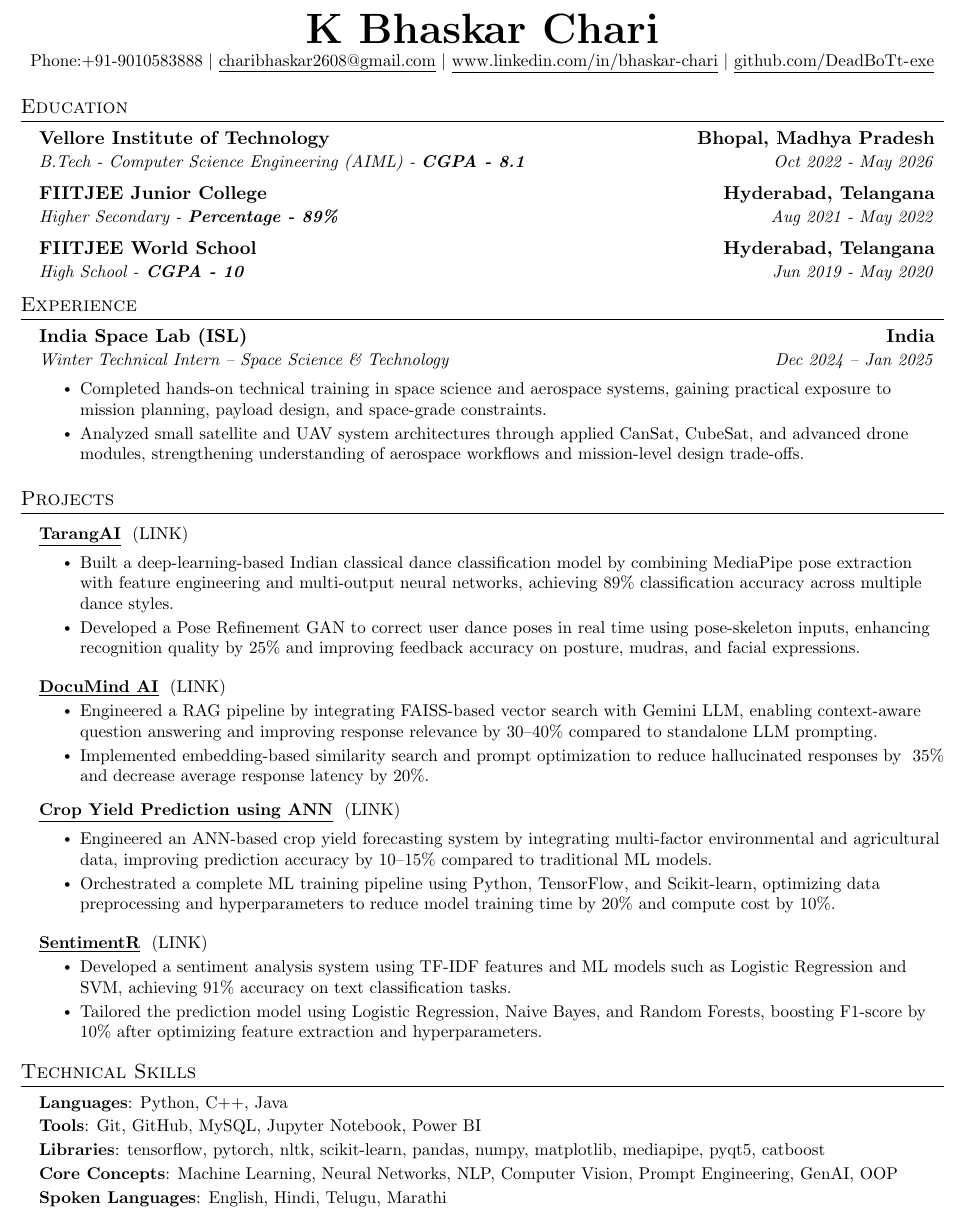
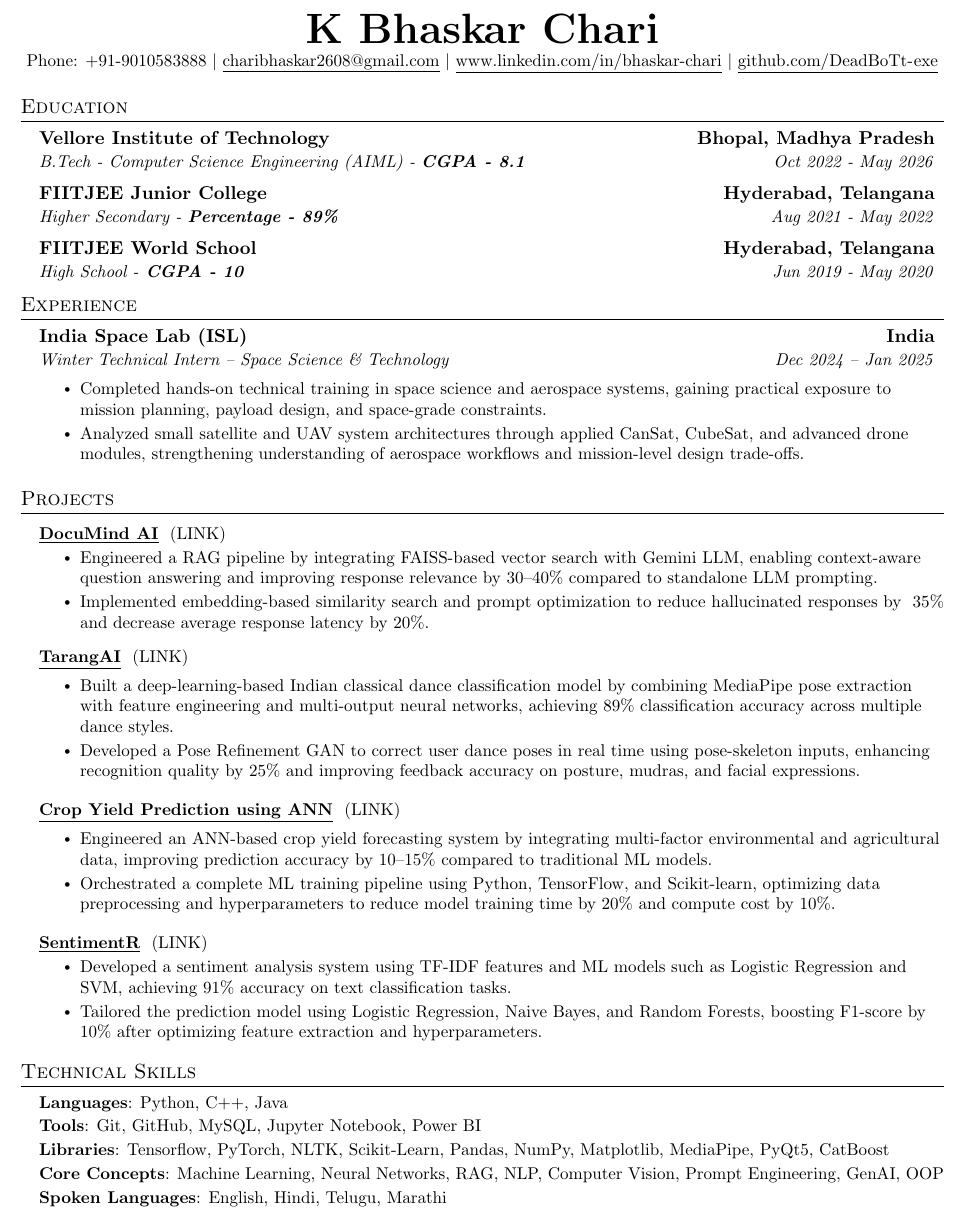
Before and after one commit to DeadBoTt-exe/Resume, a LaTeX document (main.tex): part of the page, cut so that both start at the same text. Compiled offline with pdfLaTeX.

Commit message:
updated resume

```diff
--- a/main.tex
+++ b/main.tex
@@ -146,9 +146,18 @@
 
 %-----------PROJECTS-----------
 \section{Projects}
+
     \resumeSubHeadingListStart
+          \resumeProjectHeading
+          {\textbf{\underline{DocuMind AI}} \hfill
+            \href{https://github.com/DeadBoTt-exe/DocuMind-AI.git}{{ (LINK)}}}{}
+          \resumeItemListStart
+            \resumeItem{Engineered a RAG pipeline by integrating FAISS-based vector search with Gemini LLM, enabling context-aware question answering and improving response relevance by 30--40\% compared to standalone LLM prompting.}
 
-      \resumeProjectHeading
+            \resumeItem{Implemented embedding-based similarity search and prompt optimization to reduce hallucinated responses by ~35\% and decrease average response latency by 20\%.}
+          \resumeItemListEnd
+
+    \resumeProjectHeading
           {\textbf{\underline{TarangAI}} \hfill
             \href{https://github.com/DeadBoTt-exe/TarangAI.git}{{ (LINK)}}}{}
 
@@ -158,16 +167,8 @@
             \resumeItem{Developed a Pose Refinement GAN to correct user dance poses in real time using pose-skeleton inputs, enhancing recognition quality by 25\% and improving feedback accuracy on posture, mudras, and facial expressions.}
           \resumeItemListEnd
 
-          \resumeProjectHeading
-          {\textbf{\underline{DocuMind AI}} \hfill
-            \href{https://github.com/DeadBoTt-exe/DocuMind-AI.git}{{ (LINK)}}}{}
-          \resumeItemListStart
-            \resumeItem{Engineered a RAG pipeline by integrating FAISS-based vector search with Gemini LLM, enabling context-aware question answering and improving response relevance by 30--40\% compared to standalone LLM prompting.}
 
-            \resumeItem{Implemented embedding-based similarity search and prompt optimization to reduce hallucinated responses by ~35\% and decrease average response latency by 20\%.}
-          \resumeItemListEnd
-
-                \resumeProjectHeading
+    \resumeProjectHeading
         {\textbf{\underline{Crop Yield Prediction using ANN}} \hfill
         \href{https://github.com/DeadBoTt-exe/Crop-Yield-Prediction-using-ANN.git}{{ (LINK)}}}{}
 
@@ -195,9 +196,9 @@
 
      \textbf{Tools}{: Git, GitHub, MySQL, Jupyter Notebook, Power BI}\\ \vspace{2pt}
 
-     \textbf{Libraries}{: tensorflow, pytorch, nltk, scikit-learn, pandas, numpy, matplotlib, mediapipe, pyqt5, catboost} \\ \vspace{2pt}
+     \textbf{Libraries}{: Tensorflow, PyTorch, NLTK, Scikit-Learn, Pandas, NumPy, Matplotlib, MediaPipe, PyQt5, CatBoost} \\ \vspace{2pt}
 
-     \textbf{Core Concepts}{: Machine Learning, Neural Networks, NLP, Computer Vision, Prompt Engineering, GenAI, OOP}\\ \vspace{2pt}
+     \textbf{Core Concepts}{: Machine Learning, Neural Networks, RAG, NLP, Computer Vision, Prompt Engineering, GenAI, OOP}\\ \vspace{2pt}
 
      \textbf{Spoken Languages}{: English, Hindi, Telugu, Marathi} \\
     }}
```
Also changed, not shown: Resume.pdf, main.tex (2 more changed lines).
